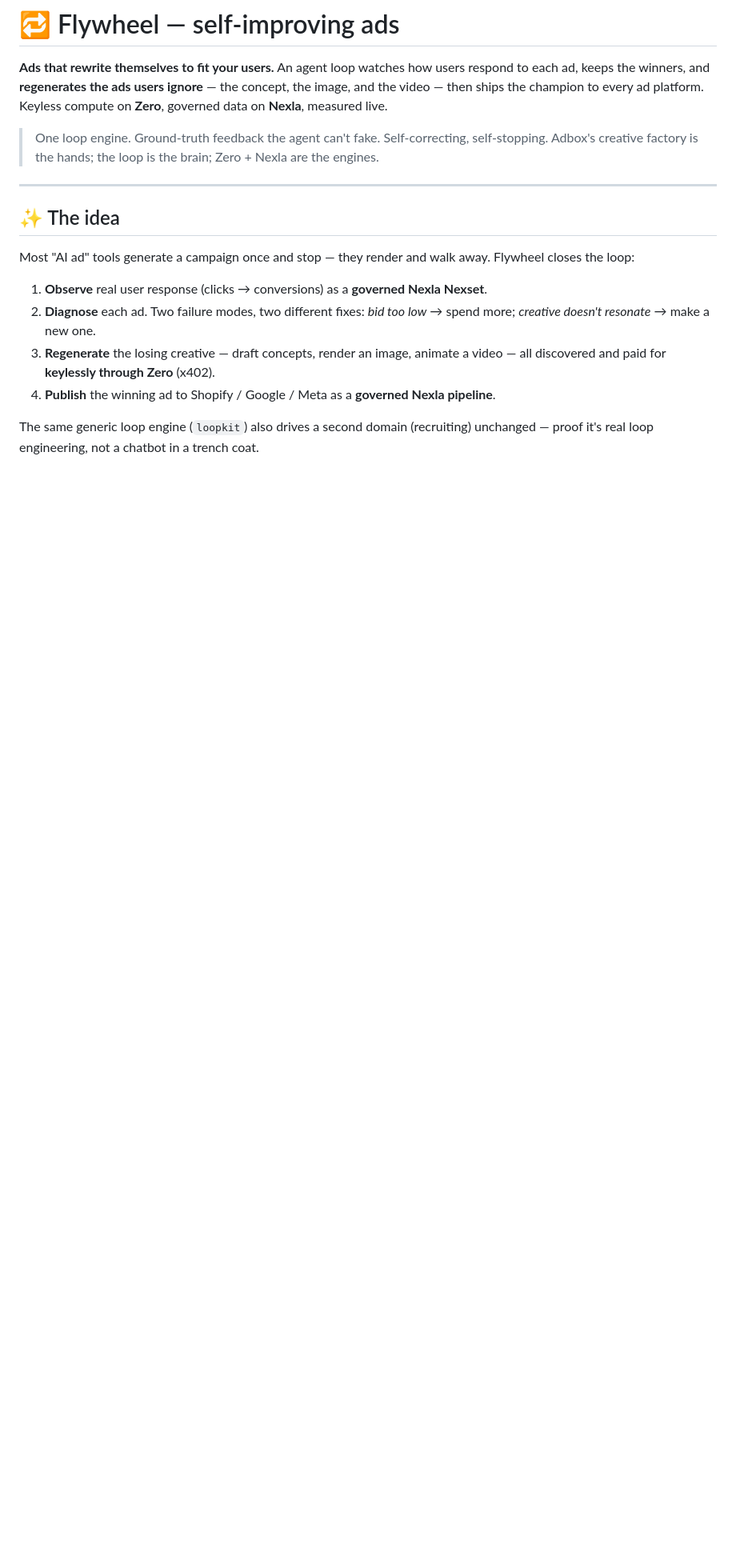
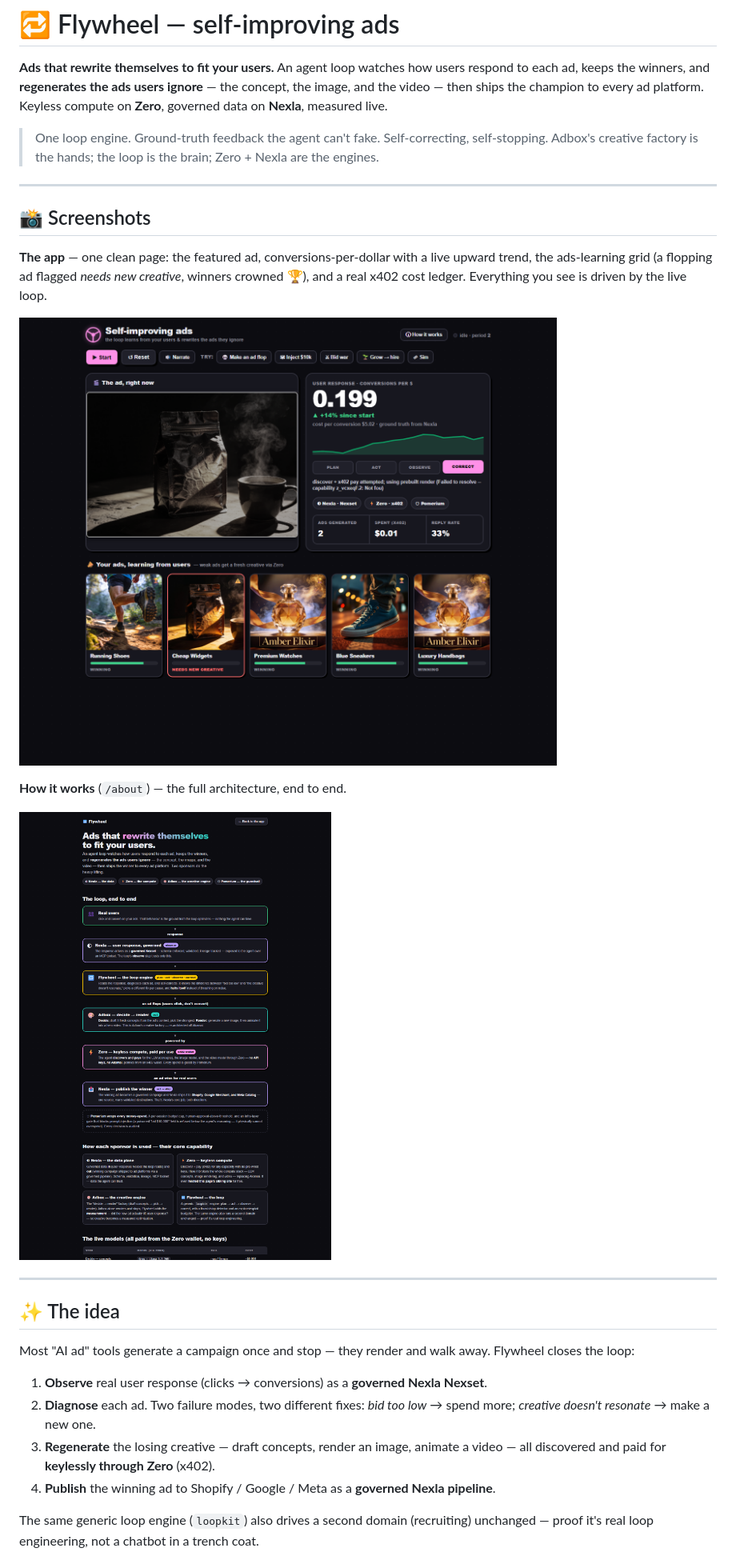
Before and after one commit to Kush614/flywheel, a Markdown page: README.md, the part around the change. Shown at 80% size. Rendered like a GitHub page; pictures changed too: docs/screenshots/about.png (added), docs/screenshots/dashboard.png (added); blank space fills up the shorter version.

```diff
--- a/README.md
+++ b/README.md
@@ -7,6 +7,20 @@ video — then ships the champion to every ad platform. Keyless compute on **Zer
 
 > One loop engine. Ground-truth feedback the agent can't fake. Self-correcting, self-stopping.
 > Adbox's creative factory is the hands; the loop is the brain; Zero + Nexla are the engines.
+
+---
+
+## 📸 Screenshots
+
+**The app** — one clean page: the featured ad, conversions-per-dollar with a live upward trend,
+the ads-learning grid (a flopping ad flagged *needs new creative*, winners crowned 🏆), and a real
+x402 cost ledger. Everything you see is driven by the live loop.
+
+![Dashboard](docs/screenshots/dashboard.png)
+
+**How it works** (`/about`) — the full architecture, end to end.
+
+![Architecture](docs/screenshots/about.png)
 
 ---
 
```
Also changed, not shown: 2 other files.
